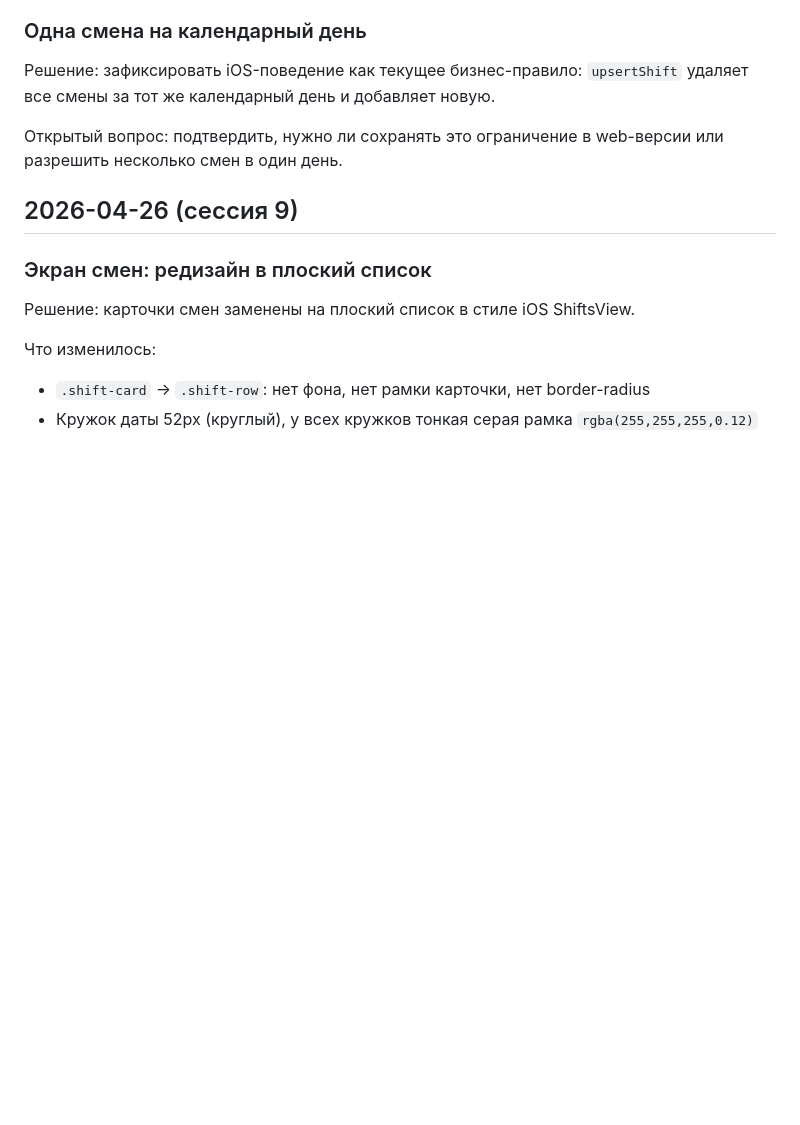
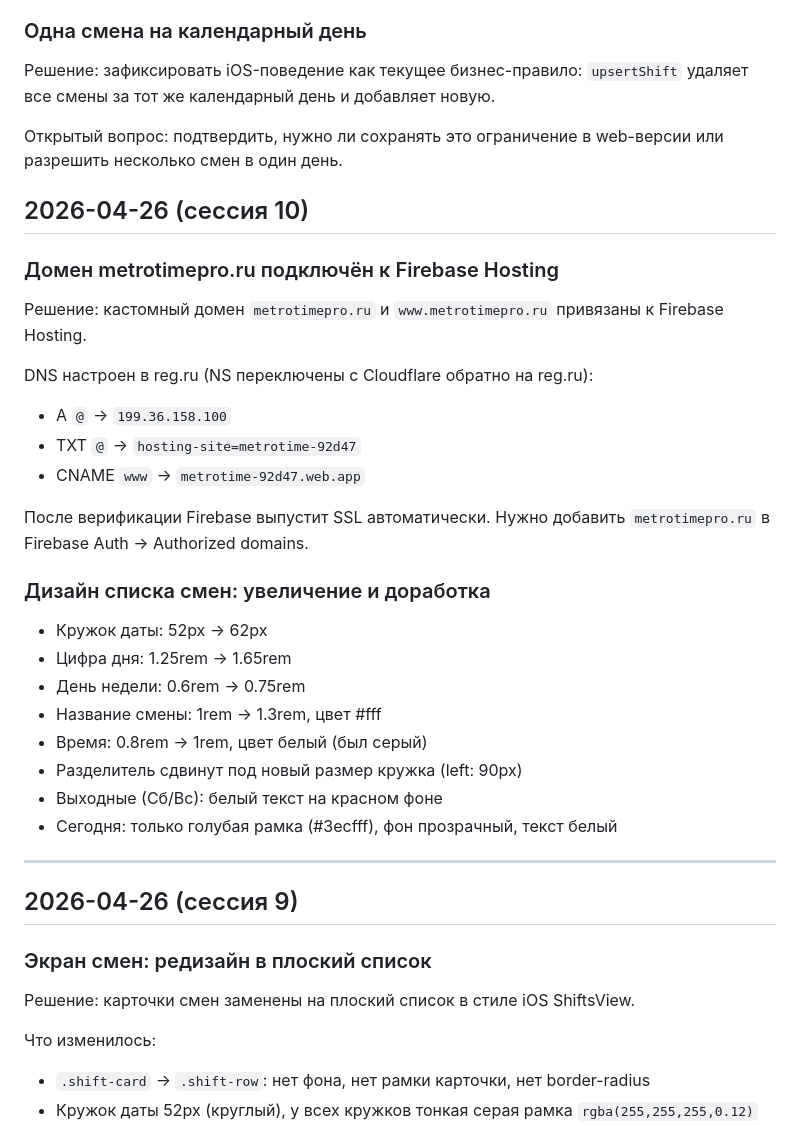
Before and after one commit to merzopakostniy/MetrotimeWeb, a Markdown page: 📋 Проект/Журнал решений.md, the part around the change. Rendered like a GitHub page; blank space fills up the shorter version.

Commit message:
Obsidian: document session 10 — domain setup and shifts UI tweaks

```diff
--- a/📋 Проект/Журнал решений.md
+++ b/📋 Проект/Журнал решений.md
@@ -36,6 +36,32 @@
 Решение: зафиксировать iOS-поведение как текущее бизнес-правило: `upsertShift` удаляет все смены за тот же календарный день и добавляет новую.
 
 Открытый вопрос: подтвердить, нужно ли сохранять это ограничение в web-версии или разрешить несколько смен в один день.
+
+## 2026-04-26 (сессия 10)
+
+### Домен metrotimepro.ru подключён к Firebase Hosting
+
+Решение: кастомный домен `metrotimepro.ru` и `www.metrotimepro.ru` привязаны к Firebase Hosting.
+
+DNS настроен в reg.ru (NS переключены с Cloudflare обратно на reg.ru):
+- A `@` → `199.36.158.100`
+- TXT `@` → `hosting-site=metrotime-92d47`
+- CNAME `www` → `metrotime-92d47.web.app`
+
+После верификации Firebase выпустит SSL автоматически. Нужно добавить `metrotimepro.ru` в Firebase Auth → Authorized domains.
+
+### Дизайн списка смен: увеличение и доработка
+
+- Кружок даты: 52px → 62px
+- Цифра дня: 1.25rem → 1.65rem
+- День недели: 0.6rem → 0.75rem
+- Название смены: 1rem → 1.3rem, цвет #fff
+- Время: 0.8rem → 1rem, цвет белый (был серый)
+- Разделитель сдвинут под новый размер кружка (left: 90px)
+- Выходные (Сб/Вс): белый текст на красном фоне
+- Сегодня: только голубая рамка (#3ecfff), фон прозрачный, текст белый
+
+---
 
 ## 2026-04-26 (сессия 9)
 
```
